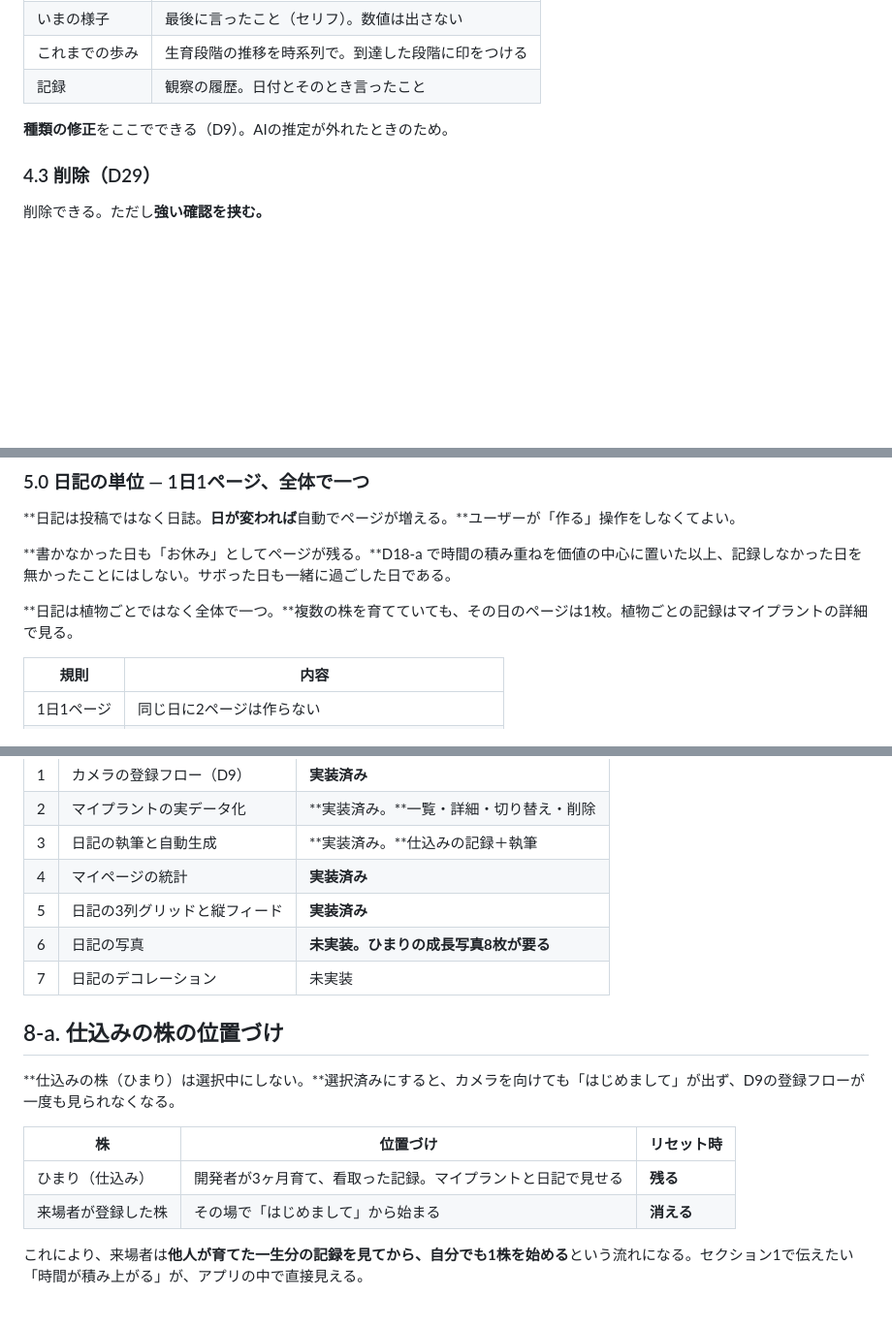
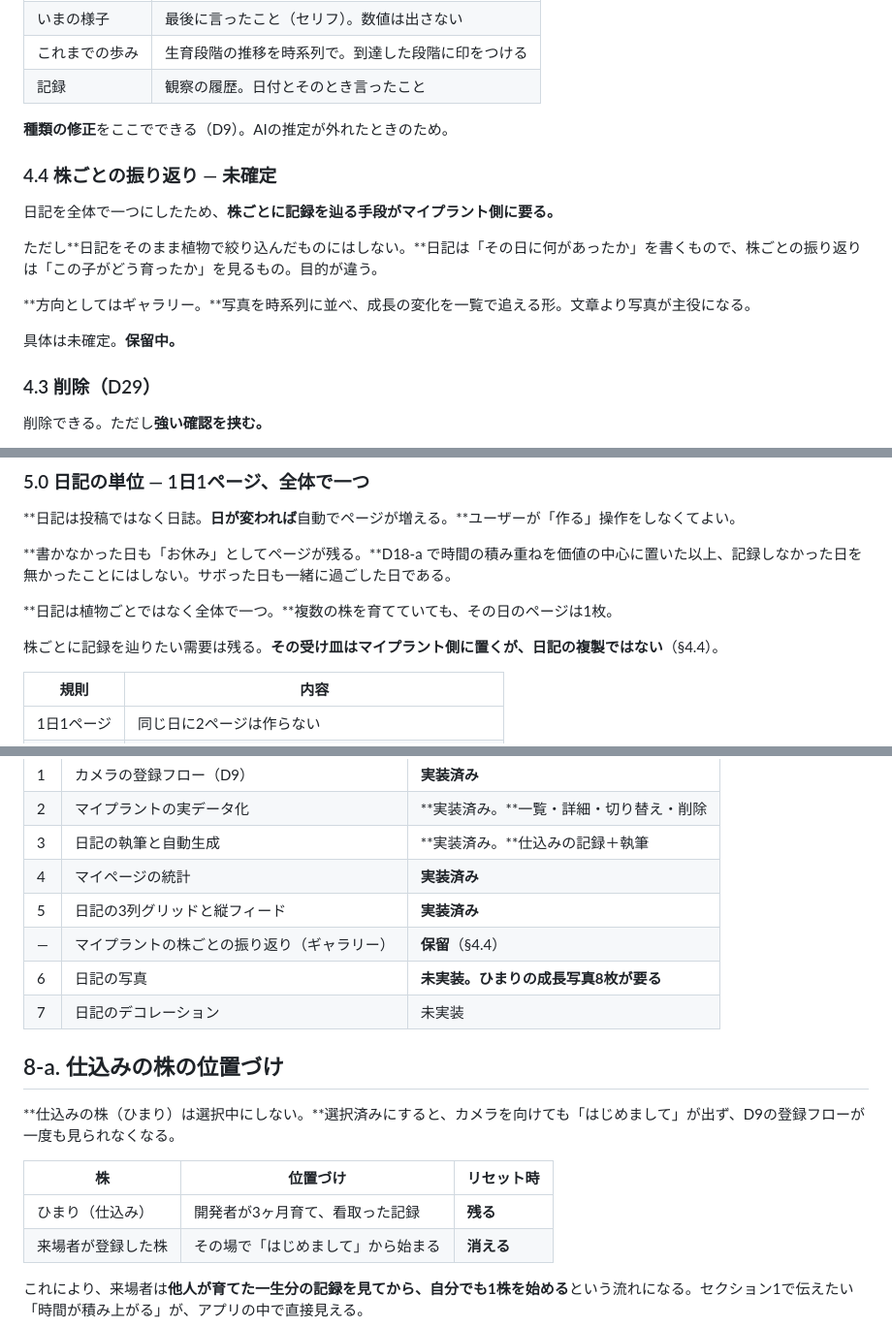
Before and after one commit to miiiwa1121/plavo, a Markdown page: docs/design/screen-design.md, 3 parts joined by grey strips. Shown at 97% size. GitHub-like rendering; blank space fills up the shorter version.

Commit message:
docs: 株ごとの振り返りをギャラリーの方向で保留と記録
日記を全体で一つにしたことで、株ごとに記録を辿る手段がマイプラント側に
必要になった。当初これを「マイプラントに日記を出す」と理解していたが、
そうではない。

日記は「その日に何があったか」を書くもので、株ごとの振り返りは
「この子がどう育ったか」を見るもの。目的が違うため、日記を植物で
絞り込んだものにはしない。

方向はギャラリー。写真を時系列に並べ、成長の変化を追える形。文章より
写真が主役になる。具体は未確定のため保留とする。

Co-Authored-By: Claude Opus 5 <noreply@anthropic.com>

```diff
--- a/docs/design/screen-design.md
+++ b/docs/design/screen-design.md
@@ -149,6 +149,16 @@ TabView
 
 **種類の修正**をここでできる（D9）。AIの推定が外れたときのため。
 
+### 4.4 株ごとの振り返り — 未確定
+
+日記を全体で一つにしたため、**株ごとに記録を辿る手段がマイプラント側に要る。**
+
+ただし**日記をそのまま植物で絞り込んだものにはしない。**日記は「その日に何があったか」を書くもので、株ごとの振り返りは「この子がどう育ったか」を見るもの。目的が違う。
+
+**方向としてはギャラリー。**写真を時系列に並べ、成長の変化を一覧で追える形。文章より写真が主役になる。
+
+具体は未確定。**保留中。**
+
 ### 4.3 削除（D29）
 
 削除できる。ただし**強い確認を挟む。**
@@ -170,7 +180,9 @@ TabView
 
 **書かなかった日も「お休み」としてページが残る。**D18-a で時間の積み重ねを価値の中心に置いた以上、記録しなかった日を無かったことにはしない。サボった日も一緒に過ごした日である。
 
-**日記は植物ごとではなく全体で一つ。**複数の株を育てていても、その日のページは1枚。植物ごとの記録はマイプラントの詳細で見る。
+**日記は植物ごとではなく全体で一つ。**複数の株を育てていても、その日のページは1枚。
+
+株ごとに記録を辿りたい需要は残る。**その受け皿はマイプラント側に置くが、日記の複製ではない**（§4.4）。
 
 | 規則 | 内容 |
 |---|---|
@@ -310,6 +322,7 @@ D16で「正方形の3D空間」と決め、D16-aで RealityKit を選んだが
 | 3 | 日記の執筆と自動生成 | **実装済み。**仕込みの記録＋執筆 |
 | 4 | マイページの統計 | **実装済み** |
 | 5 | 日記の3列グリッドと縦フィード | **実装済み** |
+| — | マイプラントの株ごとの振り返り（ギャラリー） | **保留**（§4.4） |
 | 6 | 日記の写真 | **未実装。ひまりの成長写真8枚が要る** |
 | 7 | 日記のデコレーション | 未実装 |
 
@@ -319,7 +332,7 @@ D16で「正方形の3D空間」と決め、D16-aで RealityKit を選んだが
 
 | 株 | 位置づけ | リセット時 |
 |---|---|---|
-| ひまり（仕込み） | 開発者が3ヶ月育て、看取った記録。マイプラントと日記で見せる | **残る** |
+| ひまり（仕込み） | 開発者が3ヶ月育て、看取った記録 | **残る** |
 | 来場者が登録した株 | その場で「はじめまして」から始まる | **消える** |
 
 これにより、来場者は**他人が育てた一生分の記録を見てから、自分でも1株を始める**という流れになる。セクション1で伝えたい「時間が積み上がる」が、アプリの中で直接見える。
```
